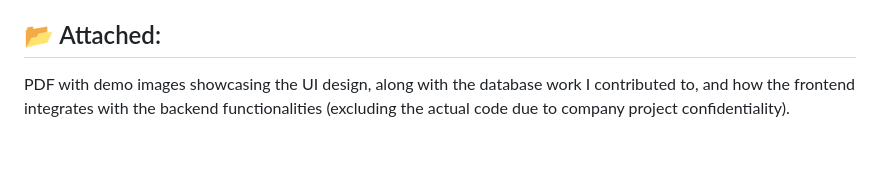
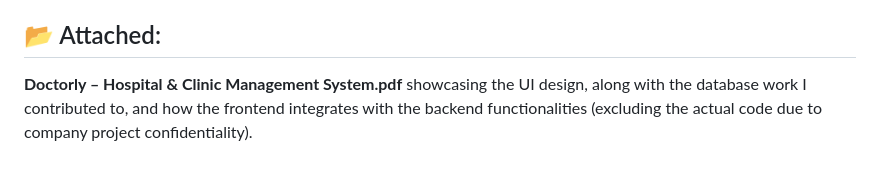
Before and after one commit to Mobeen-01/Portfolio, a Markdown page: Portfolio_Docs/ Doctorly – Hospital & Clinic Management System/README.md, the part around the change. Drawn GitHub-style.

```diff
--- a/Portfolio_Docs/ Doctorly – Hospital & Clinic Management System/README.md
+++ b/Portfolio_Docs/ Doctorly – Hospital & Clinic Management System/README.md
@@ -37,4 +37,4 @@ Doctorly **enhances operational efficiency and improves patient care** by **redu
 - **Deployment**: Optimized for desktop, tablet, and mobile
 
 ## 📂 Attached:
-PDF with demo images showcasing the UI design, along with the database work I contributed to, and how the frontend integrates with the backend functionalities (excluding the actual code due to company project confidentiality).
+**Doctorly – Hospital & Clinic Management System.pdf** showcasing the UI design, along with the database work I contributed to, and how the frontend integrates with the backend functionalities (excluding the actual code due to company project confidentiality).
```
